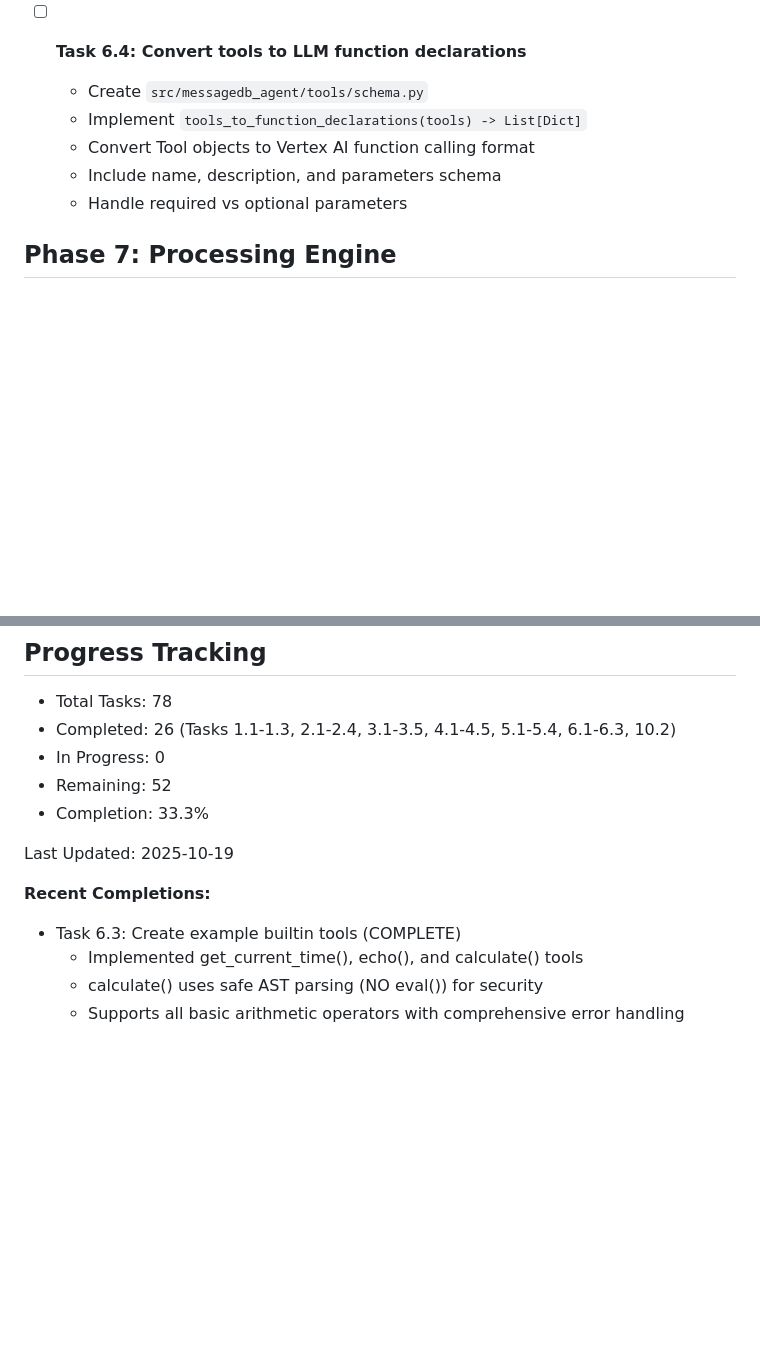
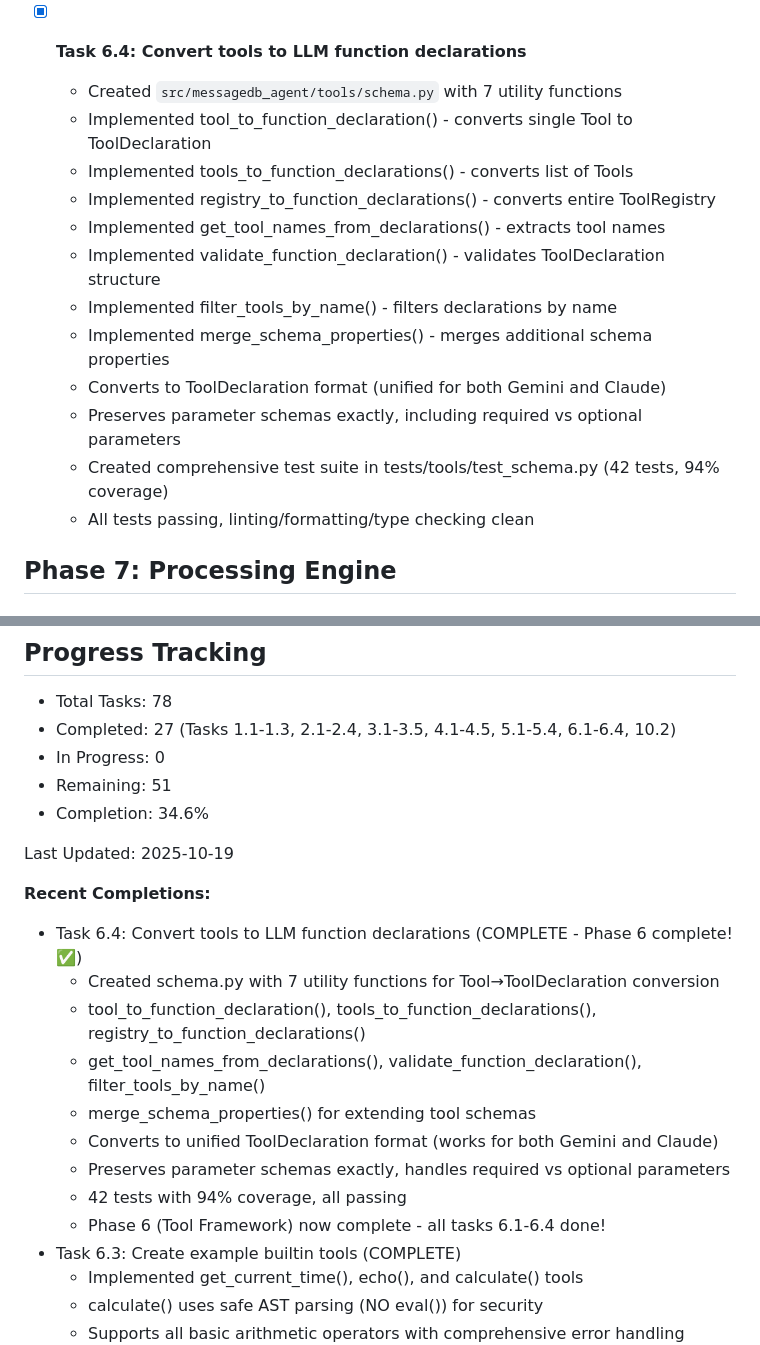
Before and after one commit to zcox/messagedb-agent, a Markdown page: tasks.md, 2 parts joined by grey strips. GitHub-like rendering; blank space fills up the shorter version.

Commit message:
Update tasks.md: Mark Task 6.4 as complete

```diff
--- a/tasks.md
+++ b/tasks.md
@@ -306,12 +306,19 @@ This document tracks the implementation tasks for the Event-Sourced Agent System
   - 54 comprehensive tests with 95% code coverage
   - All tests passing, linting/formatting/type checking clean
 
-- [ ] **Task 6.4: Convert tools to LLM function declarations**
-  - Create `src/messagedb_agent/tools/schema.py`
-  - Implement `tools_to_function_declarations(tools) -> List[Dict]`
-  - Convert Tool objects to Vertex AI function calling format
-  - Include name, description, and parameters schema
-  - Handle required vs optional parameters
+- [x] **Task 6.4: Convert tools to LLM function declarations**
+  - Created `src/messagedb_agent/tools/schema.py` with 7 utility functions
+  - Implemented tool_to_function_declaration() - converts single Tool to ToolDeclaration
+  - Implemented tools_to_function_declarations() - converts list of Tools
+  - Implemented registry_to_function_declarations() - converts entire ToolRegistry
+  - Implemented get_tool_names_from_declarations() - extracts tool names
+  - Implemented validate_function_declaration() - validates ToolDeclaration structure
+  - Implemented filter_tools_by_name() - filters declarations by name
+  - Implemented merge_schema_properties() - merges additional schema properties
+  - Converts to ToolDeclaration format (unified for both Gemini and Claude)
+  - Preserves parameter schemas exactly, including required vs optional parameters
+  - Created comprehensive test suite in tests/tools/test_schema.py (42 tests, 94% coverage)
+  - All tests passing, linting/formatting/type checking clean
 
 ## Phase 7: Processing Engine
 
@@ -680,14 +687,23 @@ Recommended implementation order for complete system:
 ## Progress Tracking
 
 - Total Tasks: 78
-- Completed: 26 (Tasks 1.1-1.3, 2.1-2.4, 3.1-3.5, 4.1-4.5, 5.1-5.4, 6.1-6.3, 10.2)
+- Completed: 27 (Tasks 1.1-1.3, 2.1-2.4, 3.1-3.5, 4.1-4.5, 5.1-5.4, 6.1-6.4, 10.2)
 - In Progress: 0
-- Remaining: 52
-- Completion: 33.3%
+- Remaining: 51
+- Completion: 34.6%
 
 Last Updated: 2025-10-19
 
 **Recent Completions:**
+- Task 6.4: Convert tools to LLM function declarations (COMPLETE - Phase 6 complete! ✅)
+  - Created schema.py with 7 utility functions for Tool→ToolDeclaration conversion
+  - tool_to_function_declaration(), tools_to_function_declarations(), registry_to_function_declarations()
+  - get_tool_names_from_declarations(), validate_function_declaration(), filter_tools_by_name()
+  - merge_schema_properties() for extending tool schemas
+  - Converts to unified ToolDeclaration format (works for both Gemini and Claude)
+  - Preserves parameter schemas exactly, handles required vs optional parameters
+  - 42 tests with 94% coverage, all passing
+  - Phase 6 (Tool Framework) now complete - all tasks 6.1-6.4 done!
 - Task 6.3: Create example builtin tools (COMPLETE)
   - Implemented get_current_time(), echo(), and calculate() tools
   - calculate() uses safe AST parsing (NO eval()) for security
```
